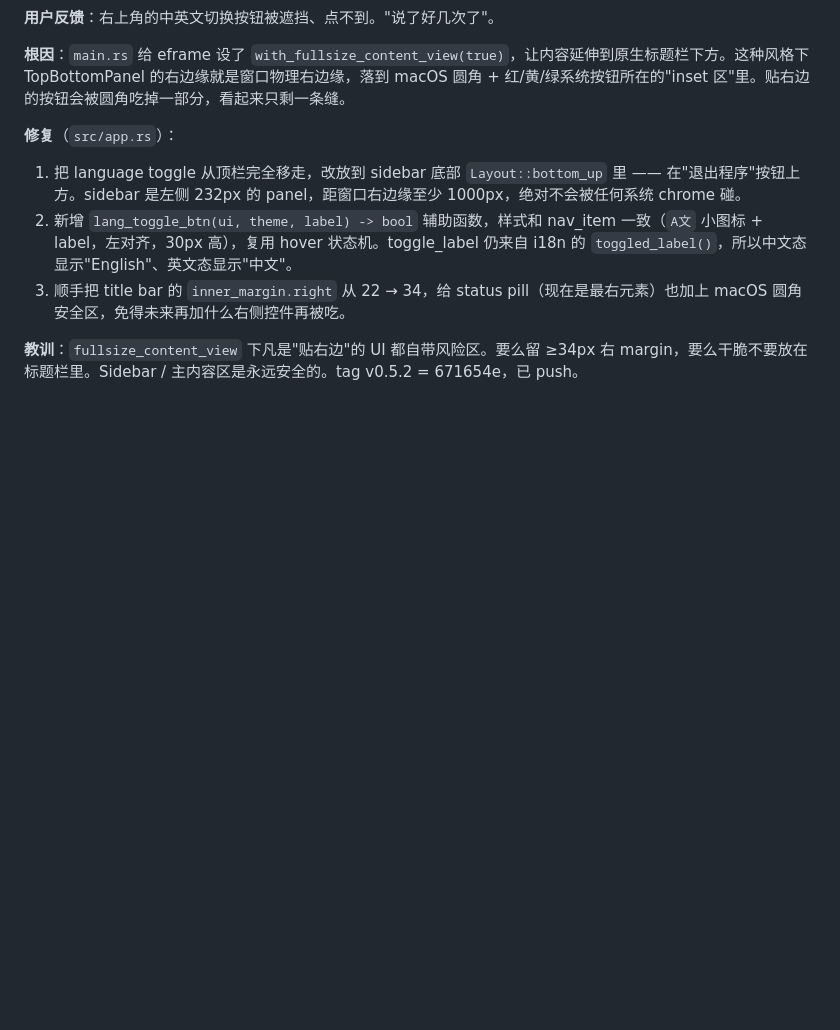
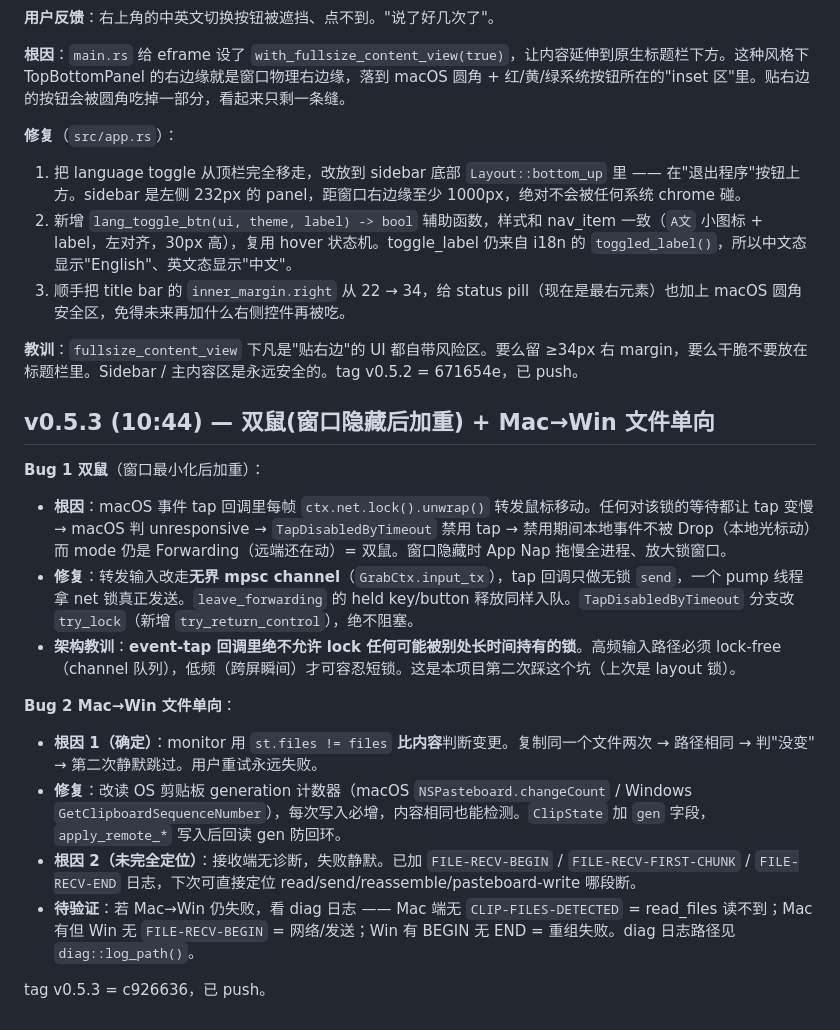
Before and after one commit to xudingjun3131/mouseshare, a Markdown page: .workbuddy/memory/2026-09-09.md, the part around the change. Rendered like a GitHub page; blank space fills up the shorter version.

Commit message:
docs: record v0.5.3 dual-cursor + file-copy fixes

```diff
--- a/.workbuddy/memory/2026-09-09.md
+++ b/.workbuddy/memory/2026-09-09.md
@@ -66,3 +66,18 @@
 3. 顺手把 title bar 的 `inner_margin.right` 从 22 → 34，给 status pill（现在是最右元素）也加上 macOS 圆角安全区，免得未来再加什么右侧控件再被吃。
 
 **教训**：`fullsize_content_view` 下凡是"贴右边"的 UI 都自带风险区。要么留 ≥34px 右 margin，要么干脆不要放在标题栏里。Sidebar / 主内容区是永远安全的。tag v0.5.2 = 671654e，已 push。
+
+## v0.5.3 (10:44) — 双鼠(窗口隐藏后加重) + Mac→Win 文件单向
+
+**Bug 1 双鼠**（窗口最小化后加重）：
+- **根因**：macOS 事件 tap 回调里每帧 `ctx.net.lock().unwrap()` 转发鼠标移动。任何对该锁的等待都让 tap 变慢 → macOS 判 unresponsive → `TapDisabledByTimeout` 禁用 tap → 禁用期间本地事件不被 Drop（本地光标动）而 mode 仍是 Forwarding（远端还在动）= 双鼠。窗口隐藏时 App Nap 拖慢全进程、放大锁窗口。
+- **修复**：转发输入改走**无界 mpsc channel**（`GrabCtx.input_tx`），tap 回调只做无锁 `send`，一个 pump 线程拿 net 锁真正发送。`leave_forwarding` 的 held key/button 释放同样入队。`TapDisabledByTimeout` 分支改 `try_lock`（新增 `try_return_control`），绝不阻塞。
+- **架构教训**：**event-tap 回调里绝不允许 lock 任何可能被别处长时间持有的锁**。高频输入路径必须 lock-free（channel 队列），低频（跨屏瞬间）才可容忍短锁。这是本项目第二次踩这个坑（上次是 layout 锁）。
+
+**Bug 2 Mac→Win 文件单向**：
+- **根因 1（确定）**：monitor 用 `st.files != files` **比内容**判断变更。复制同一个文件两次 → 路径相同 → 判"没变" → 第二次静默跳过。用户重试永远失败。
+- **修复**：改读 OS 剪贴板 generation 计数器（macOS `NSPasteboard.changeCount` / Windows `GetClipboardSequenceNumber`），每次写入必增，内容相同也能检测。`ClipState` 加 `gen` 字段，`apply_remote_*` 写入后回读 gen 防回环。
+- **根因 2（未完全定位）**：接收端无诊断，失败静默。已加 `FILE-RECV-BEGIN` / `FILE-RECV-FIRST-CHUNK` / `FILE-RECV-END` 日志，下次可直接定位 read/send/reassemble/pasteboard-write 哪段断。
+- **待验证**：若 Mac→Win 仍失败，看 diag 日志 —— Mac 端无 `CLIP-FILES-DETECTED` = read_files 读不到；Mac 有但 Win 无 `FILE-RECV-BEGIN` = 网络/发送；Win 有 BEGIN 无 END = 重组失败。diag 日志路径见 `diag::log_path()`。
+
+tag v0.5.3 = c926636，已 push。
```
